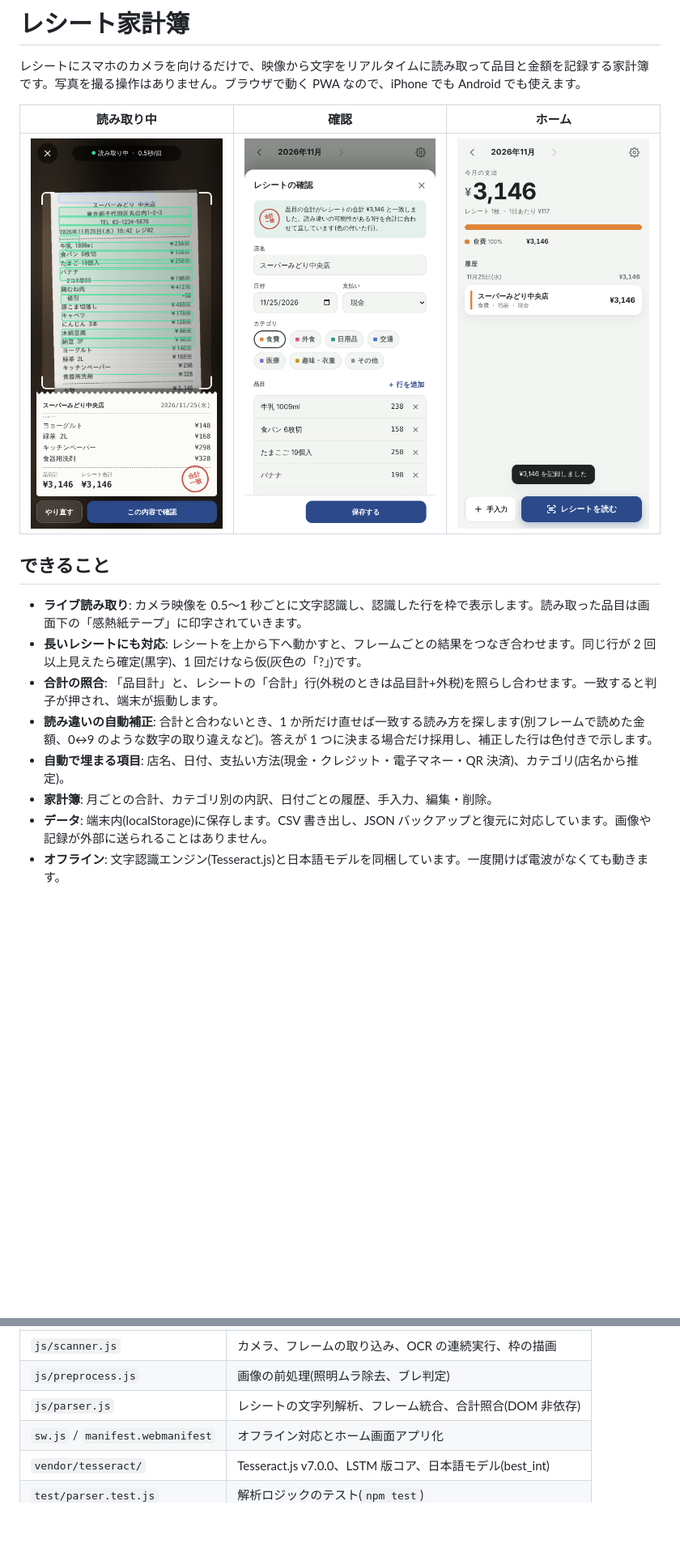
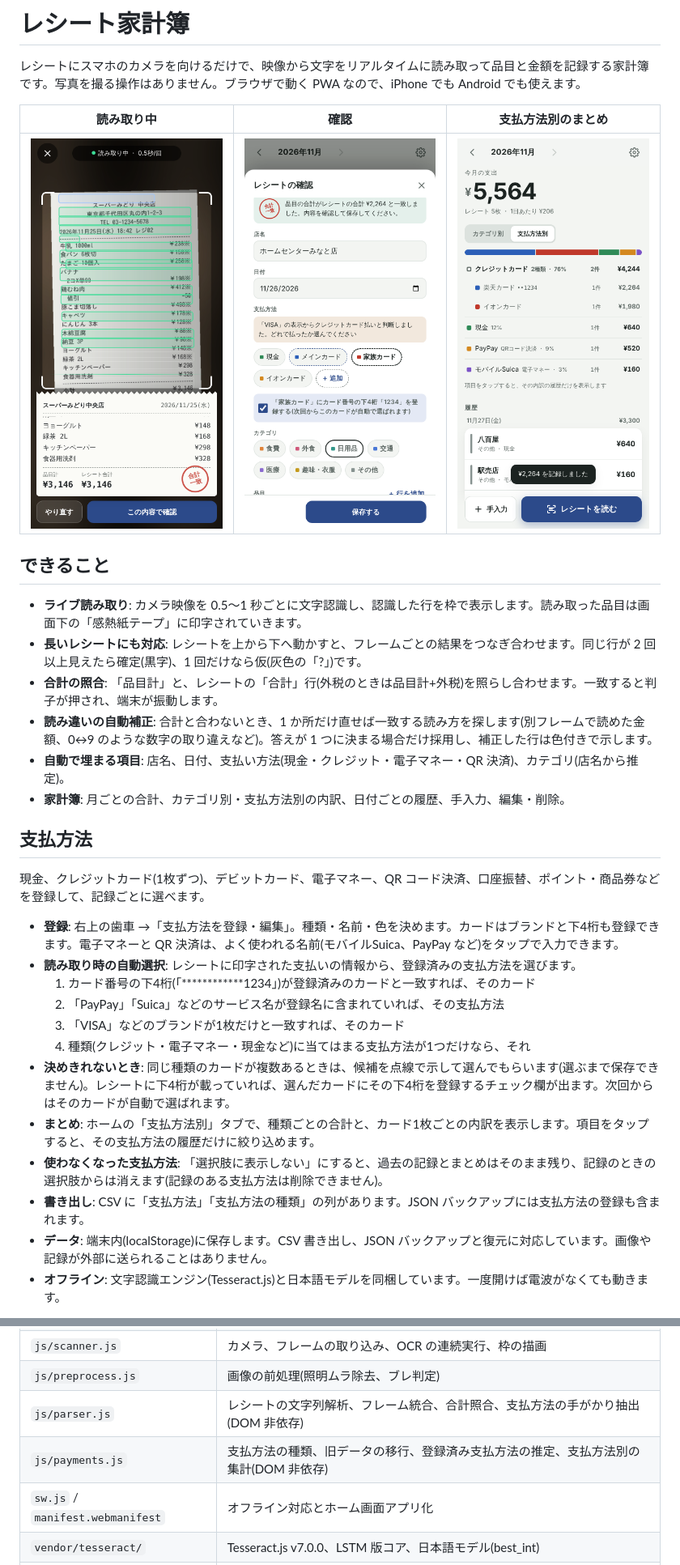
Before and after one commit to Nannatk29/receipt-kakeibo, a Markdown page: README.md, 2 parts joined by grey strips. Shown at 81% size. Rendered like a GitHub page; pictures changed too: docs/confirm.png (deleted), docs/home-pay.png (added), docs/home.png (deleted); blank space fills up the shorter version.

```diff
--- a/README.md
+++ b/README.md
@@ -2,9 +2,9 @@
 
 レシートにスマホのカメラを向けるだけで、映像から文字をリアルタイムに読み取って品目と金額を記録する家計簿です。写真を撮る操作はありません。ブラウザで動く PWA なので、iPhone でも Android でも使えます。
 
-| 読み取り中 | 確認 | ホーム |
+| 読み取り中 | 確認 | 支払方法別のまとめ |
 |---|---|---|
-| ![読み取り](docs/scan.png) | ![確認](docs/confirm.png) | ![ホーム](docs/home.png) |
+| ![読み取り](docs/scan.png) | ![確認](docs/pay-learn.png) | ![支払方法別](docs/home-pay.png) |
 
 ## できること
 
@@ -13,7 +13,22 @@
 - **合計の照合**: 「品目計」と、レシートの「合計」行(外税のときは品目計+外税)を照らし合わせます。一致すると判子が押され、端末が振動します。
 - **読み違いの自動補正**: 合計と合わないとき、1 か所だけ直せば一致する読み方を探します(別フレームで読めた金額、0↔9 のような数字の取り違えなど)。答えが 1 つに決まる場合だけ採用し、補正した行は色付きで示します。
 - **自動で埋まる項目**: 店名、日付、支払い方法(現金・クレジット・電子マネー・QR 決済)、カテゴリ(店名から推定)。
-- **家計簿**: 月ごとの合計、カテゴリ別の内訳、日付ごとの履歴、手入力、編集・削除。
+- **家計簿**: 月ごとの合計、カテゴリ別・支払方法別の内訳、日付ごとの履歴、手入力、編集・削除。
+
+## 支払方法
+
+現金、クレジットカード(1枚ずつ)、デビットカード、電子マネー、QR コード決済、口座振替、ポイント・商品券などを登録して、記録ごとに選べます。
+
+- **登録**: 右上の歯車 →「支払方法を登録・編集」。種類・名前・色を決めます。カードはブランドと下4桁も登録できます。電子マネーと QR 決済は、よく使われる名前(モバイルSuica、PayPay など)をタップで入力できます。
+- **読み取り時の自動選択**: レシートに印字された支払いの情報から、登録済みの支払方法を選びます。
+  1. カード番号の下4桁(「************1234」)が登録済みのカードと一致すれば、そのカード
+  2. 「PayPay」「Suica」などのサービス名が登録名に含まれていれば、その支払方法
+  3. 「VISA」などのブランドが1枚だけと一致すれば、そのカード
+  4. 種類(クレジット・電子マネー・現金など)に当てはまる支払方法が1つだけなら、それ
+- **決めきれないとき**: 同じ種類のカードが複数あるときは、候補を点線で示して選んでもらいます(選ぶまで保存できません)。レシートに下4桁が載っていれば、選んだカードにその下4桁を登録するチェック欄が出ます。次回からはそのカードが自動で選ばれます。
+- **まとめ**: ホームの「支払方法別」タブで、種類ごとの合計と、カード1枚ごとの内訳を表示します。項目をタップすると、その支払方法の履歴だけに絞り込めます。
+- **使わなくなった支払方法**: 「選択肢に表示しない」にすると、過去の記録とまとめはそのまま残り、記録のときの選択肢からは消えます(記録のある支払方法は削除できません)。
+- **書き出し**: CSV に「支払方法」「支払方法の種類」の列があります。JSON バックアップには支払方法の登録も含まれます。
 - **データ**: 端末内(localStorage)に保存します。CSV 書き出し、JSON バックアップと復元に対応しています。画像や記録が外部に送られることはありません。
 - **オフライン**: 文字認識エンジン(Tesseract.js)と日本語モデルを同梱しています。一度開けば電波がなくても動きます。
 
@@ -69,7 +84,8 @@ npm start
 | `js/app.js` | 家計簿の画面、保存、編集、書き出し |
 | `js/scanner.js` | カメラ、フレームの取り込み、OCR の連続実行、枠の描画 |
 | `js/preprocess.js` | 画像の前処理(照明ムラ除去、ブレ判定) |
-| `js/parser.js` | レシートの文字列解析、フレーム統合、合計照合(DOM 非依存) |
+| `js/parser.js` | レシートの文字列解析、フレーム統合、合計照合、支払方法の手がかり抽出(DOM 非依存) |
+| `js/payments.js` | 支払方法の種類、旧データの移行、登録済み支払方法の推定、支払方法別の集計(DOM 非依存) |
 | `sw.js` / `manifest.webmanifest` | オフライン対応とホーム画面アプリ化 |
 | `vendor/tesseract/` | Tesseract.js v7.0.0、LSTM 版コア、日本語モデル(best_int) |
 | `test/parser.test.js` | 解析ロジックのテスト(`npm test`) |
```
Also changed, not shown: docs/home-dark.png (deleted), docs/methods.png (added), 7 other files.
